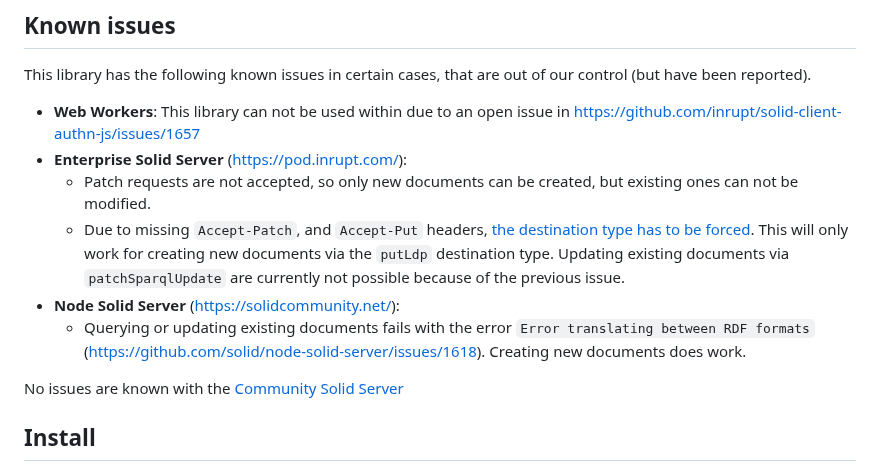
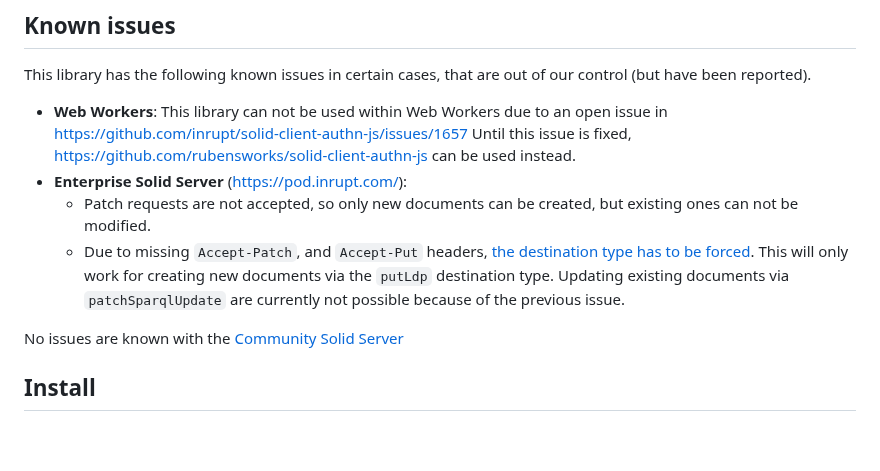
Before and after one commit to comunica/comunica-feature-solid, a Markdown page: engines/query-sparql-solid/README.md, the part around the change. GitHub-like rendering; blank space fills up the shorter version.

Commit message:
Remove mention of issue related to NSS

```diff
--- a/engines/query-sparql-solid/README.md
+++ b/engines/query-sparql-solid/README.md
@@ -14,12 +14,10 @@ This module is part of the [Comunica framework](https://comunica.dev/).
 
 This library has the following known issues in certain cases, that are out of our control (but have been reported).
 
-* **Web Workers**: This library can not be used within due to an open issue in https://github.com/inrupt/solid-client-authn-js/issues/1657
+* **Web Workers**: This library can not be used within Web Workers due to an open issue in https://github.com/inrupt/solid-client-authn-js/issues/1657 Until this issue is fixed, https://github.com/rubensworks/solid-client-authn-js can be used instead.
 * **Enterprise Solid Server** (https://pod.inrupt.com/):
   * Patch requests are not accepted, so only new documents can be created, but existing ones can not be modified.
   * Due to missing `Accept-Patch`, and `Accept-Put` headers, [the destination type has to be forced](https://comunica.dev/docs/query/advanced/destination_types/). This will only work for creating new documents via the `putLdp` destination type. Updating existing documents via `patchSparqlUpdate` are currently not possible because of the previous issue.
-* **Node Solid Server** (https://solidcommunity.net/):
-  * Querying or updating existing documents fails with the error `Error translating between RDF formats` (https://github.com/solid/node-solid-server/issues/1618). Creating new documents does work.
 
 No issues are known with the [Community Solid Server](https://github.com/solid/community-server/)
 
```
